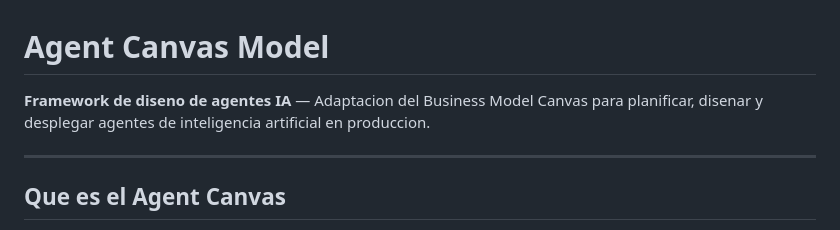
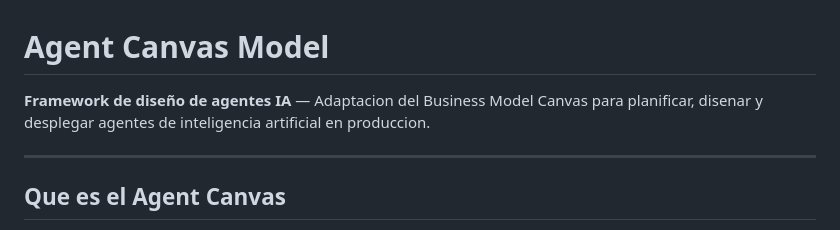
Before and after one commit to josevilar-qbioai/agent-canvas-model, a Markdown page: README.md, the part around the change. Rendered like a GitHub page.

```diff
--- a/README.md
+++ b/README.md
@@ -1,6 +1,6 @@
 # Agent Canvas Model
 
-**Framework de diseno de agentes IA** — Adaptacion del Business Model Canvas para planificar, disenar y desplegar agentes de inteligencia artificial en produccion.
+**Framework de diseño de agentes IA** — Adaptacion del Business Model Canvas para planificar, disenar y desplegar agentes de inteligencia artificial en produccion.
 
 ---
 
```
